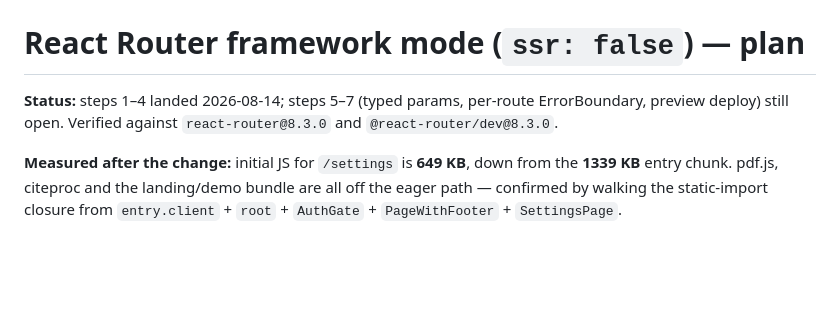
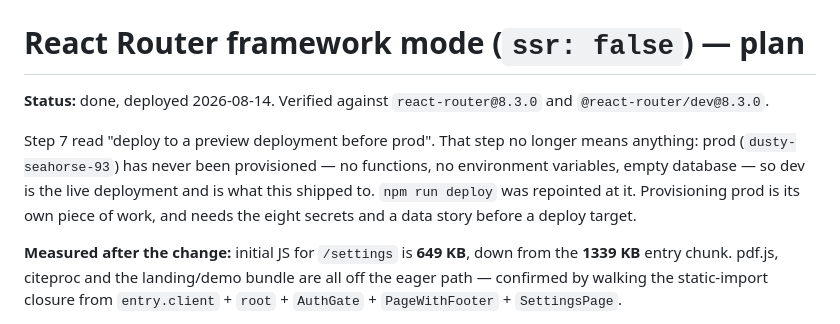
Before and after one commit to elibenton/document-intelligence, a Markdown page: docs/react-router-framework-mode-plan.md, the part around the change. Drawn GitHub-style; blank space fills up the shorter version.

Commit message:
Close out the framework-mode plan
Co-Authored-By: Claude Opus 5 <noreply@anthropic.com>

```diff
--- a/docs/react-router-framework-mode-plan.md
+++ b/docs/react-router-framework-mode-plan.md
@@ -1,8 +1,14 @@
 # React Router framework mode (`ssr: false`) — plan
 
-**Status:** steps 1–4 landed 2026-08-14; steps 5–7 (typed params, per-route
-ErrorBoundary, preview deploy) still open. Verified against `react-router@8.3.0`
-and `@react-router/dev@8.3.0`.
+**Status:** done, deployed 2026-08-14. Verified against `react-router@8.3.0` and
+`@react-router/dev@8.3.0`.
+
+Step 7 read "deploy to a preview deployment before prod". That step no longer
+means anything: prod (`dusty-seahorse-93`) has never been provisioned — no
+functions, no environment variables, empty database — so dev is the live
+deployment and is what this shipped to. `npm run deploy` was repointed at it.
+Provisioning prod is its own piece of work, and needs the eight secrets and a
+data story before a deploy target.
 
 **Measured after the change:** initial JS for `/settings` is **649 KB**, down
 from the **1339 KB** entry chunk. pdf.js, citeproc and the landing/demo bundle
```
